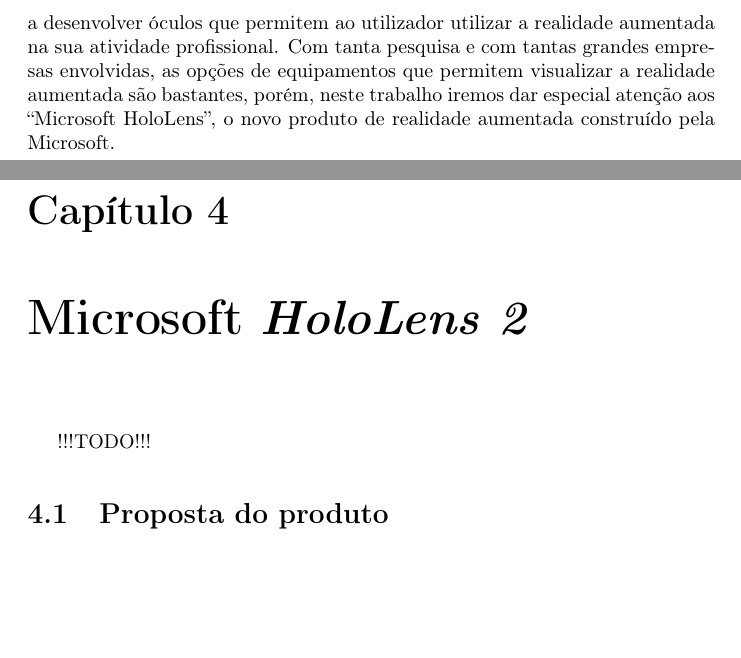
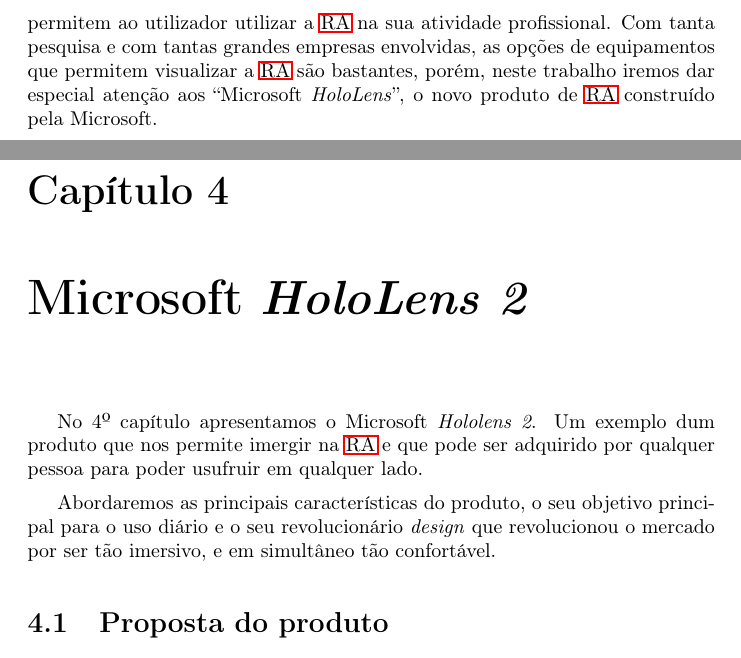
Before and after one commit to miguelviladev/iei-ta-pf, a LaTeX document (documento.tex): two parts of pages 20 and 21 of 26, joined at a grey line, cut at the place of the change, the shorter picture padded with empty space. Compiled offline with pdfLaTeX.

Commit message:
chapter 4 intro

```diff
--- a/documento.tex
+++ b/documento.tex
@@ -300,12 +300,14 @@
 \section{Panorama atual}
 Esta tecnologia tem vindo a ser alvo de estudo por parte de grandes empresas no ramo da tecnologia que a pretendem implementar em diversas áreas, sejam estas no ramo da engenharia, da saúde, da arquitetura e até da educação.
 
-Toda esta pesquisa levou ao desenvolvimento de hardware específico para que, de forma intuitiva e prática, fosse possível usar a realidade aumentada como “braço-direito” nas tarefas do quotidiano no trabalho. Assim, empresas como a Epson, a Vuzix, a Solos, a Google, a Microsoft, entre outras, têm vindo a desenvolver óculos que permitem ao utilizador utilizar a realidade aumentada na sua atividade profissional. Com tanta pesquisa e com tantas grandes empresas envolvidas, as opções de equipamentos que permitem visualizar a realidade aumentada são bastantes, porém, neste trabalho iremos dar especial atenção aos “Microsoft HoloLens”, o novo produto de realidade aumentada construído pela Microsoft.
+Toda esta pesquisa levou ao desenvolvimento de hardware específico para que, de forma intuitiva e prática, fosse possível usar a \ac{ra} como “braço-direito” nas tarefas do quotidiano no trabalho. Assim, empresas como a Epson, a Vuzix, a Solos, a Google, a Microsoft, entre outras, têm vindo a desenvolver óculos que permitem ao utilizador utilizar a \ac{ra} na sua atividade profissional. Com tanta pesquisa e com tantas grandes empresas envolvidas, as opções de equipamentos que permitem visualizar a \ac{ra} são bastantes, porém, neste trabalho iremos dar especial atenção aos “Microsoft \textit{HoloLens}”, o novo produto de \ac{ra} construído pela Microsoft.
 
 %%% MICROSOFT HOLOLENS 2 %%%
 \chapter{Microsoft \textit{HoloLens 2}}
 \label{chap.microsoft-hololens-2}
-!!!TODO!!!
+No 4º capítulo apresentamos o Microsoft \textit{Hololens 2}. Um exemplo dum produto que nos permite imergir na \ac{ra} e que pode ser adquirido por qualquer pessoa para poder usufruir em qualquer lado.
+
+Abordaremos as principais características do produto, o seu objetivo principal para o uso diário e o seu revolucionário \textit{design} que revolucionou o mercado por ser tão imersivo, e em simultâneo tão confortável.
 
 \section{Proposta do produto}
 A Microsoft apresenta ao público um novo e revolucionário dispositivo de realidade aumentada. Através de um design minimalista e moderno, o “HoloLens 2” promete ser mais eficiente que a sua versão anterior e que todos os seus concorrentes.
```
Also changed, not shown: documento.pdf, documento.tex (4 more changed lines).
